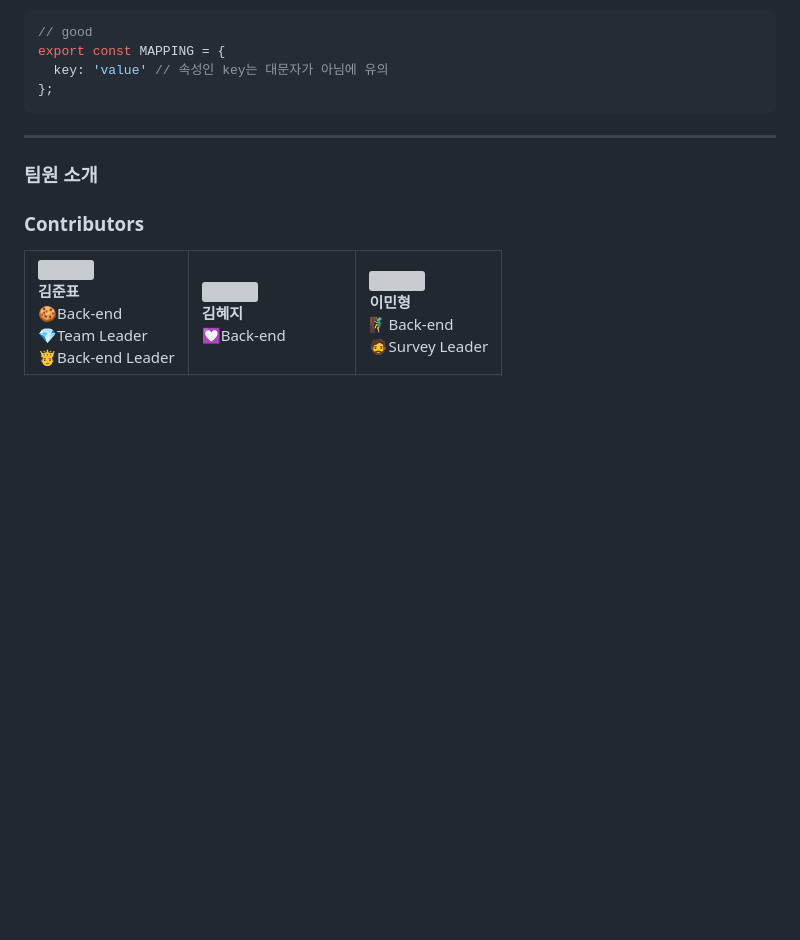
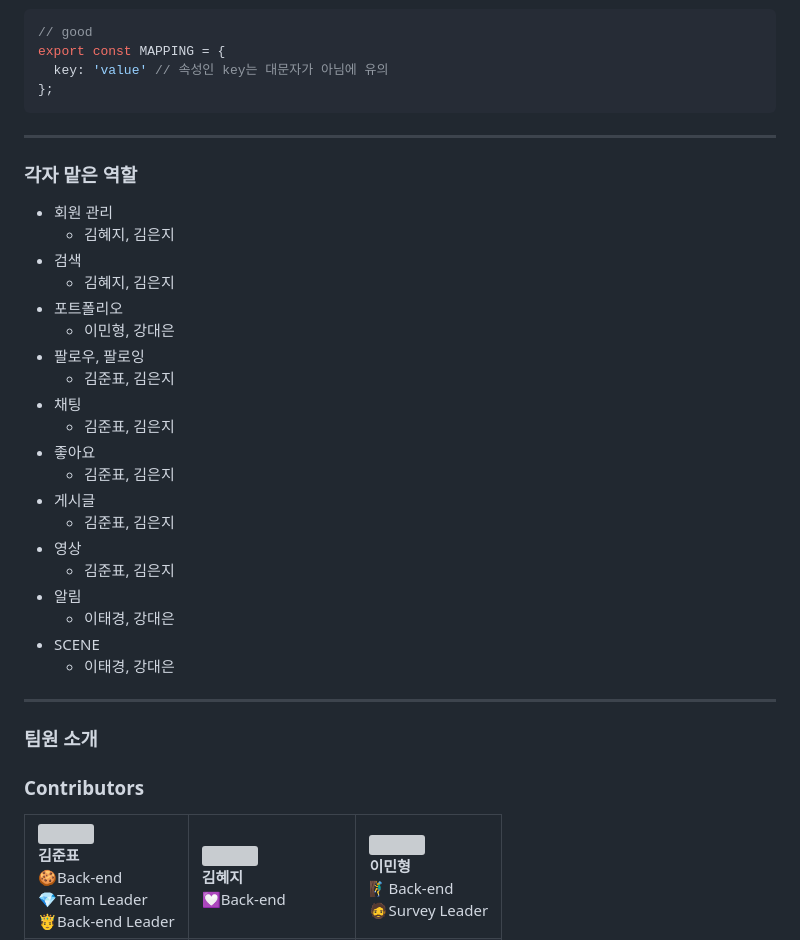
Before and after one commit to bluepeng9/scenergy, a Markdown page: README.md, the part around the change. GitHub-like rendering; blank space fills up the shorter version; grey boxes are pictures that could not be loaded.

Commit message:
docs: 역할 분담 추가

```diff
--- a/README.md
+++ b/README.md
@@ -396,6 +396,31 @@ export const MAPPING = {
 
 ---
 
+### 각자 맡은 역할
+
+- 회원 관리
+    - 김혜지, 김은지
+- 검색
+    - 김혜지, 김은지
+- 포트폴리오
+    - 이민형, 강대은
+- 팔로우, 팔로잉
+    - 김준표, 김은지
+- 채팅
+    - 김준표, 김은지
+- 좋아요
+    - 김준표, 김은지
+- 게시글
+    - 김준표, 김은지
+- 영상
+    - 김준표, 김은지
+- 알림
+    - 이태경, 강대은
+- SCENE
+    - 이태경, 강대은
+
+---
+
 ### 팀원 소개
 ### Contributors
 
```
